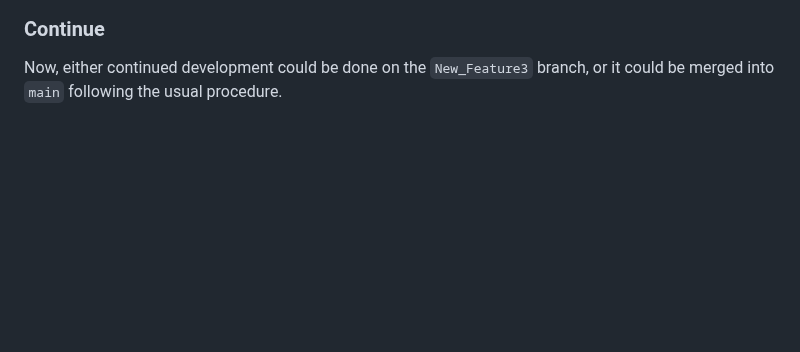
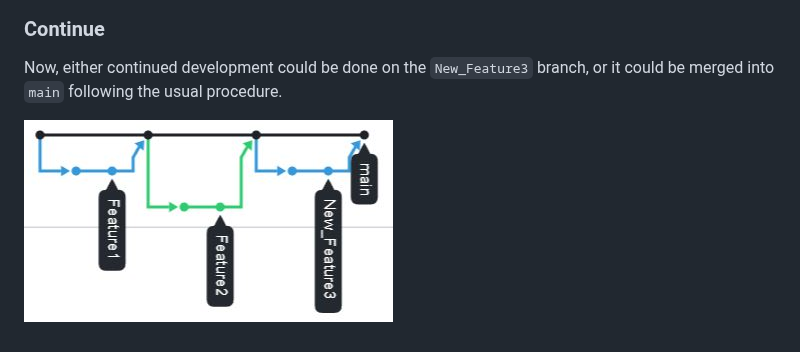
Before and after one commit to dward2/BME547, a Markdown page: Resources/Git/fixing_branch_made_from_branch.md, the part around the change. Drawn GitHub-style; pictures changed too: Resources/Git/misc_files/fix_branch_network_final.JPG (added); blank space fills up the shorter version.

Commit message:
Add network graph after final merge

```diff
--- a/Resources/Git/fixing_branch_made_from_branch.md
+++ b/Resources/Git/fixing_branch_made_from_branch.md
@@ -99,3 +99,5 @@ The GitHub repository now looks like this:
 ### Continue
 Now, either continued development could be done on the `New_Feature3` branch,
 or it could be merged into `main` following the usual procedure.
+
+![](misc_files/fix_branch_network_final.JPG)
```
